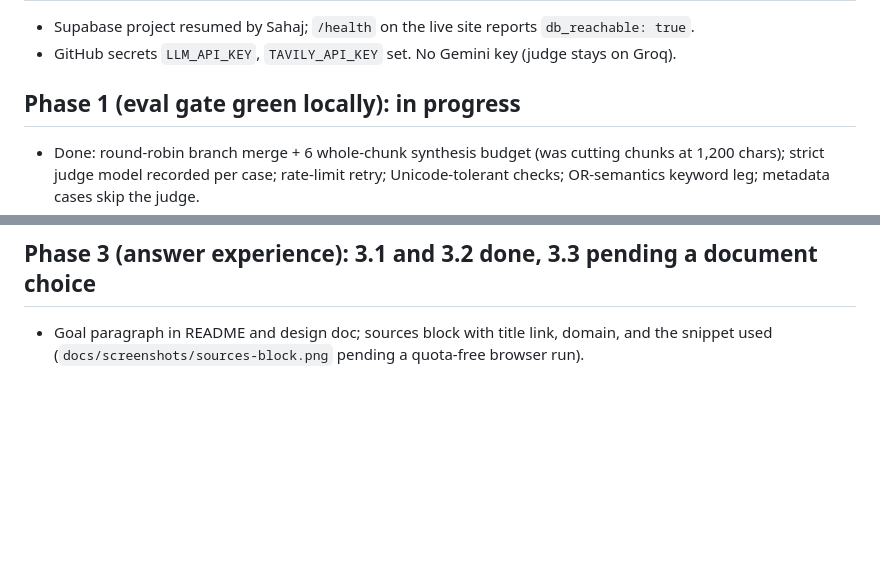
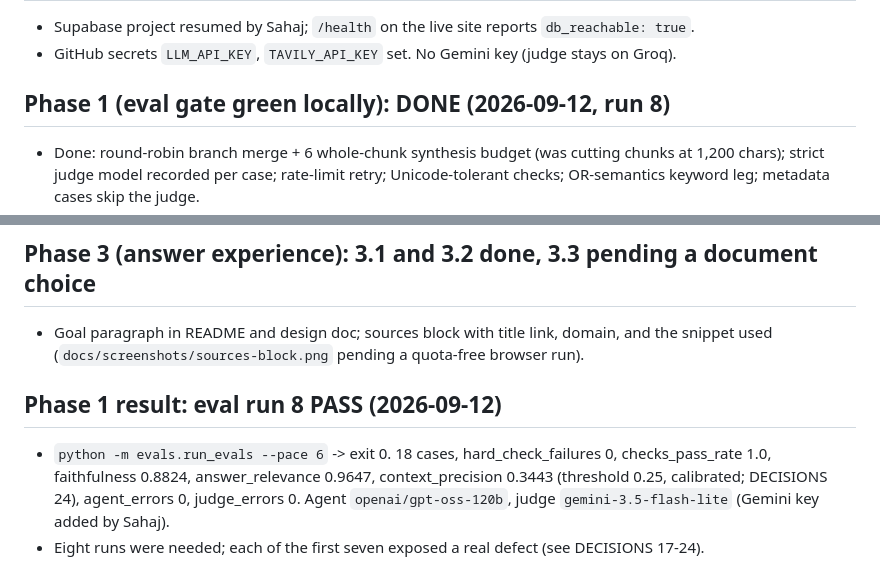
Before and after one commit to sahajm99/groundscope, a Markdown page: docs/PROGRESS.md, 2 parts joined by grey strips. Rendered like a GitHub page; blank space fills up the shorter version.

Commit message:
docs(progress): eval gate green locally (run 8 numbers)
Co-Authored-By: Claude Fable 5.1 <noreply@anthropic.com>

```diff
--- a/docs/PROGRESS.md
+++ b/docs/PROGRESS.md
@@ -62,7 +62,7 @@ Resumed sessions: read this, then `docs/DECISIONS.md` and `docs/BLOCKED.md`, the
 - Supabase project resumed by Sahaj; `/health` on the live site reports `db_reachable: true`.
 - GitHub secrets `LLM_API_KEY`, `TAVILY_API_KEY` set. No Gemini key (judge stays on Groq).
 
-## Phase 1 (eval gate green locally): in progress
+## Phase 1 (eval gate green locally): DONE (2026-09-12, run 8)
 - Done: round-robin branch merge + 6 whole-chunk synthesis budget (was cutting chunks at
   1,200 chars); strict judge model recorded per case; rate-limit retry; Unicode-tolerant
   checks; OR-semantics keyword leg; metadata cases skip the judge.
@@ -80,3 +80,10 @@ Resumed sessions: read this, then `docs/DECISIONS.md` and `docs/BLOCKED.md`, the
 ## Phase 3 (answer experience): 3.1 and 3.2 done, 3.3 pending a document choice
 - Goal paragraph in README and design doc; sources block with title link, domain, and the
   snippet used (`docs/screenshots/sources-block.png` pending a quota-free browser run).
+
+## Phase 1 result: eval run 8 PASS (2026-09-12)
+- `python -m evals.run_evals --pace 6` -> exit 0. 18 cases, hard_check_failures 0,
+  checks_pass_rate 1.0, faithfulness 0.8824, answer_relevance 0.9647, context_precision
+  0.3443 (threshold 0.25, calibrated; DECISIONS 24), agent_errors 0, judge_errors 0.
+  Agent `openai/gpt-oss-120b`, judge `gemini-3.5-flash-lite` (Gemini key added by Sahaj).
+- Eight runs were needed; each of the first seven exposed a real defect (see DECISIONS 17-24).
```
